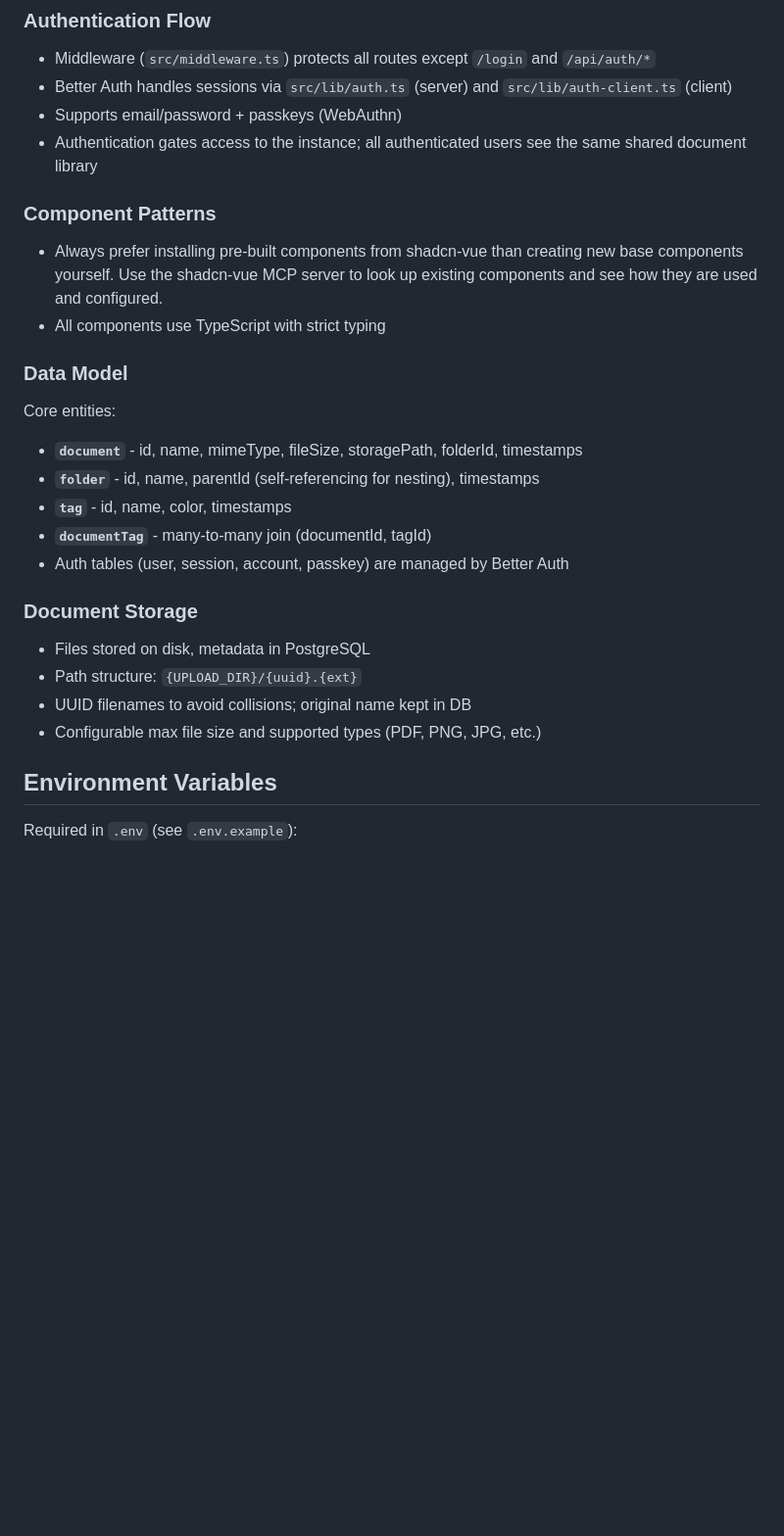
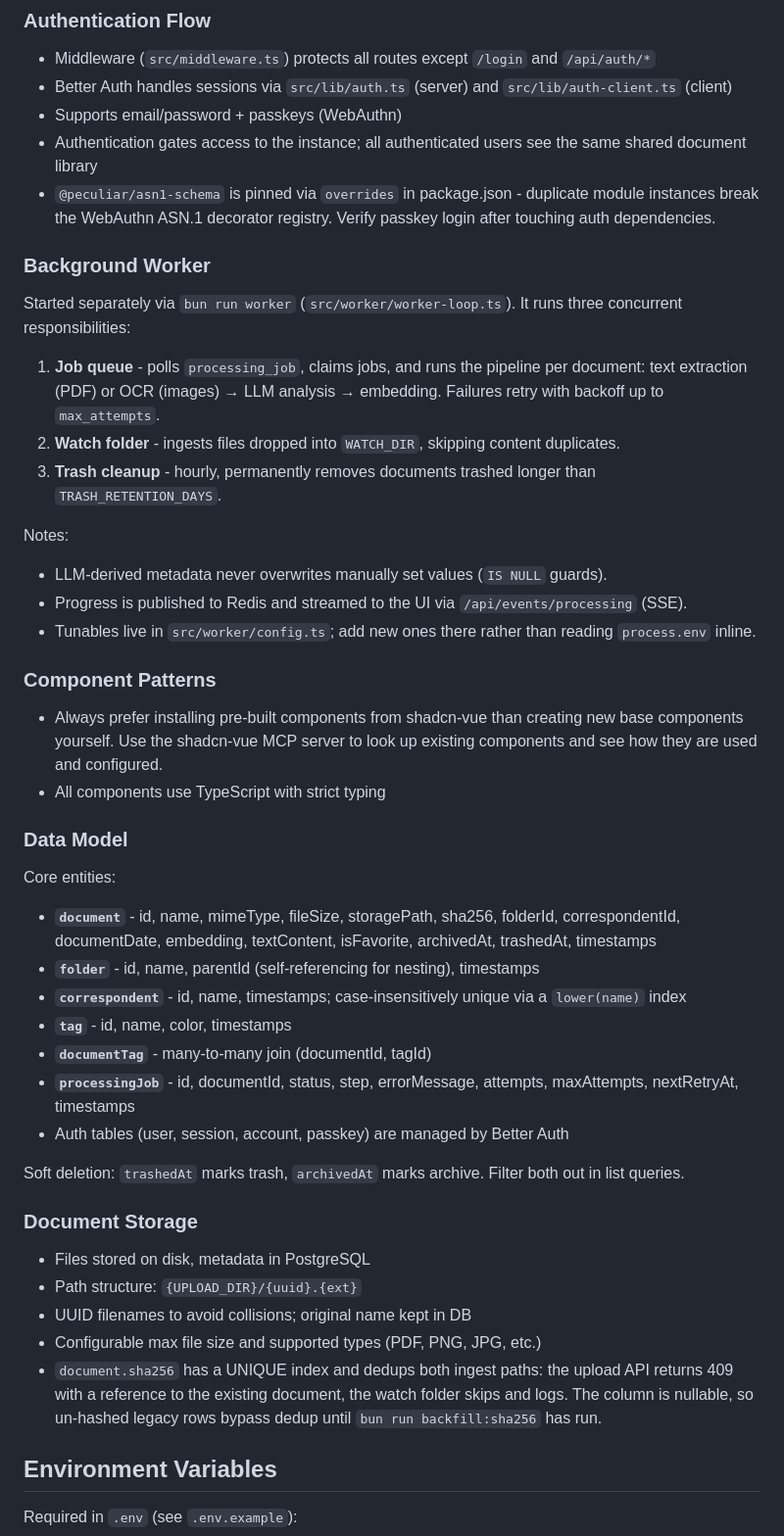
Before and after one commit to florivdg/docura, a Markdown page: CLAUDE.md, the part around one of its changes. Shown at 98% size. GitHub-like rendering; blank space fills up the shorter version.

```diff
--- a/CLAUDE.md
+++ b/CLAUDE.md
@@ -51,6 +66,23 @@ bun run astro check        # Astro project check
 - Better Auth handles sessions via `src/lib/auth.ts` (server) and `src/lib/auth-client.ts` (client)
 - Supports email/password + passkeys (WebAuthn)
 - Authentication gates access to the instance; all authenticated users see the same shared document library
+- `@peculiar/asn1-schema` is pinned via `overrides` in package.json - duplicate module instances break the WebAuthn ASN.1 decorator registry. Verify passkey login after touching auth dependencies.
+
+### Background Worker
+
+Started separately via `bun run worker` (`src/worker/worker-loop.ts`). It runs three concurrent responsibilities:
+
+1. **Job queue** - polls `processing_job`, claims jobs, and runs the pipeline per document:
+   text extraction (PDF) or OCR (images) → LLM analysis → embedding. Failures retry with
+   backoff up to `max_attempts`.
+2. **Watch folder** - ingests files dropped into `WATCH_DIR`, skipping content duplicates.
+3. **Trash cleanup** - hourly, permanently removes documents trashed longer than `TRASH_RETENTION_DAYS`.
+
+Notes:
+
+- LLM-derived metadata never overwrites manually set values (`IS NULL` guards).
+- Progress is published to Redis and streamed to the UI via `/api/events/processing` (SSE).
+- Tunables live in `src/worker/config.ts`; add new ones there rather than reading `process.env` inline.
 
 ### Component Patterns
 
@@ -61,11 +93,15 @@ bun run astro check        # Astro project check
 
 Core entities:
 
-- **`document`** - id, name, mimeType, fileSize, storagePath, folderId, timestamps
+- **`document`** - id, name, mimeType, fileSize, storagePath, sha256, folderId, correspondentId, documentDate, embedding, textContent, isFavorite, archivedAt, trashedAt, timestamps
 - **`folder`** - id, name, parentId (self-referencing for nesting), timestamps
+- **`correspondent`** - id, name, timestamps; case-insensitively unique via a `lower(name)` index
 - **`tag`** - id, name, color, timestamps
 - **`documentTag`** - many-to-many join (documentId, tagId)
+- **`processingJob`** - id, documentId, status, step, errorMessage, attempts, maxAttempts, nextRetryAt, timestamps
 - Auth tables (user, session, account, passkey) are managed by Better Auth
+
+Soft deletion: `trashedAt` marks trash, `archivedAt` marks archive. Filter both out in list queries.
 
 ### Document Storage
 
@@ -73,6 +109,9 @@ Core entities:
 - Path structure: `{UPLOAD_DIR}/{uuid}.{ext}`
 - UUID filenames to avoid collisions; original name kept in DB
 - Configurable max file size and supported types (PDF, PNG, JPG, etc.)
+- `document.sha256` has a UNIQUE index and dedups both ingest paths: the upload API returns 409 with a
+  reference to the existing document, the watch folder skips and logs. The column is nullable, so
+  un-hashed legacy rows bypass dedup until `bun run backfill:sha256` has run.
 
 ## Environment Variables
 
```
Also changed, not shown: other parts of CLAUDE.md (+31 -6 lines).
